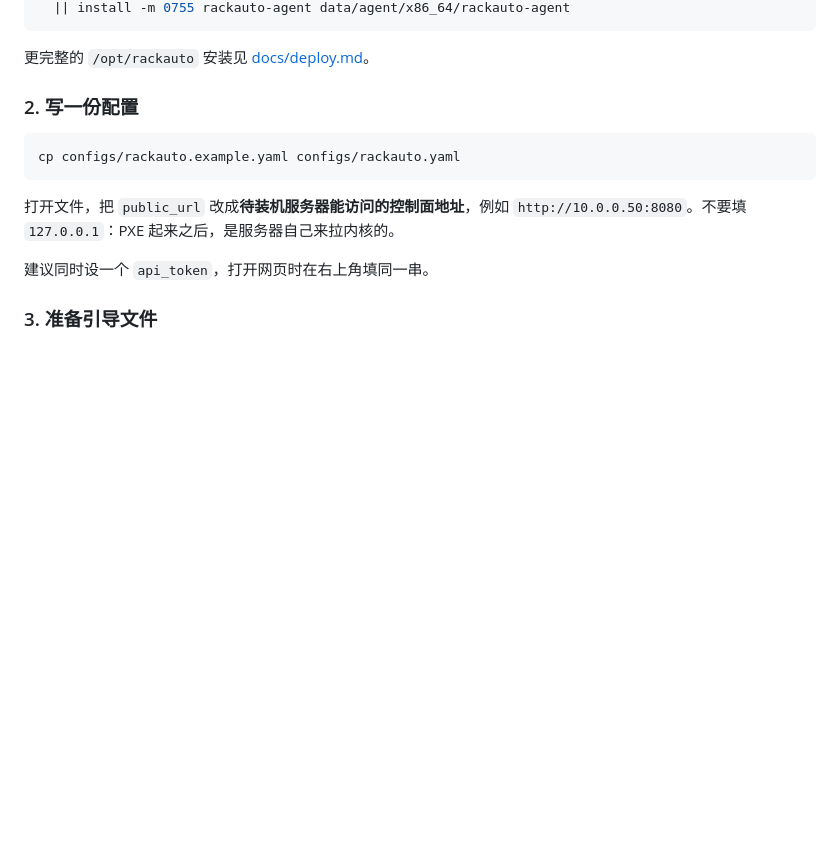
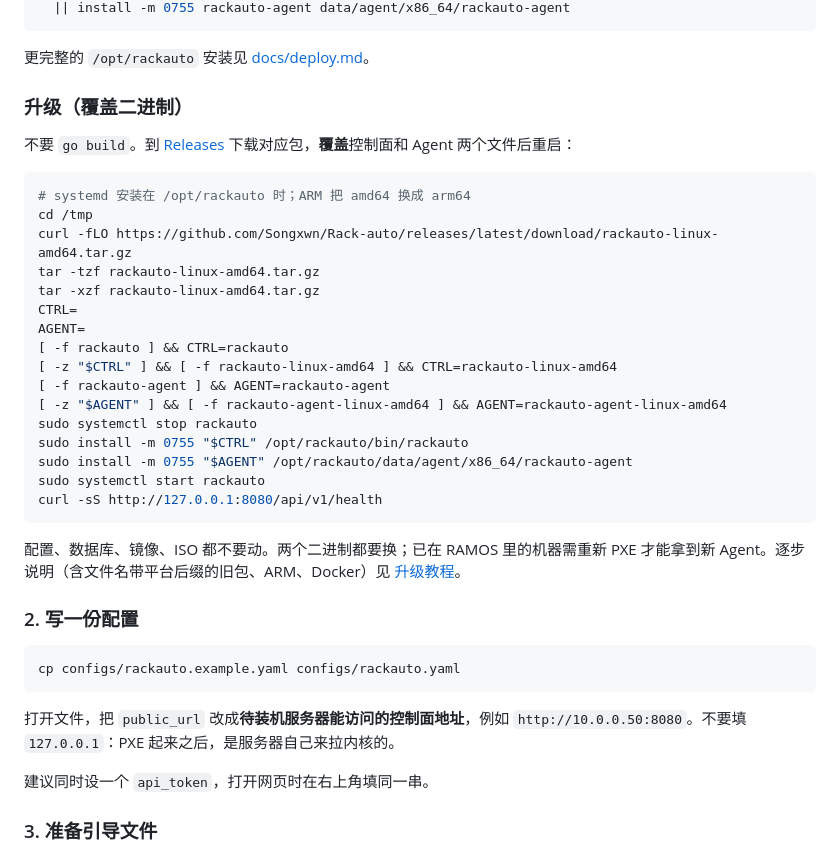
Before and after one commit to Songxwn/Rack-auto, a Markdown page: README.md, the part around one of its changes. Rendered like a GitHub page; blank space fills up the shorter version.

Commit message:
Document upgrading by downloading Release binaries and overwriting in place.

````diff
--- a/README.md
+++ b/README.md
@@ -50,6 +50,31 @@ install -m 0755 rackauto-agent-linux-amd64 data/agent/x86_64/rackauto-agent 2>/d
 ```
 
 更完整的 `/opt/rackauto` 安装见 [docs/deploy.md](docs/deploy.md#4-安装控制面)。
+
+### 升级（覆盖二进制）
+
+不要 `go build`。到 [Releases](https://github.com/Songxwn/Rack-auto/releases/latest) 下载对应包，**覆盖**控制面和 Agent 两个文件后重启：
+
+```bash
+# systemd 安装在 /opt/rackauto 时；ARM 把 amd64 换成 arm64
+cd /tmp
+curl -fLO https://github.com/Songxwn/Rack-auto/releases/latest/download/rackauto-linux-amd64.tar.gz
+tar -tzf rackauto-linux-amd64.tar.gz
+tar -xzf rackauto-linux-amd64.tar.gz
+CTRL=
+AGENT=
+[ -f rackauto ] && CTRL=rackauto
+[ -z "$CTRL" ] && [ -f rackauto-linux-amd64 ] && CTRL=rackauto-linux-amd64
+[ -f rackauto-agent ] && AGENT=rackauto-agent
+[ -z "$AGENT" ] && [ -f rackauto-agent-linux-amd64 ] && AGENT=rackauto-agent-linux-amd64
+sudo systemctl stop rackauto
+sudo install -m 0755 "$CTRL" /opt/rackauto/bin/rackauto
+sudo install -m 0755 "$AGENT" /opt/rackauto/data/agent/x86_64/rackauto-agent
+sudo systemctl start rackauto
+curl -sS http://127.0.0.1:8080/api/v1/health
+```
+
+配置、数据库、镜像、ISO 都不要动。两个二进制都要换；已在 RAMOS 里的机器需重新 PXE 才能拿到新 Agent。逐步说明（含文件名带平台后缀的旧包、ARM、Docker）见 [升级教程](docs/deploy.md#11-升级控制面下载二进制覆盖)。
 
 ### 2. 写一份配置
 
````
Also changed, not shown: other parts of README.md (+1 -1 lines), docs/deploy.md (+116 -7 lines).
